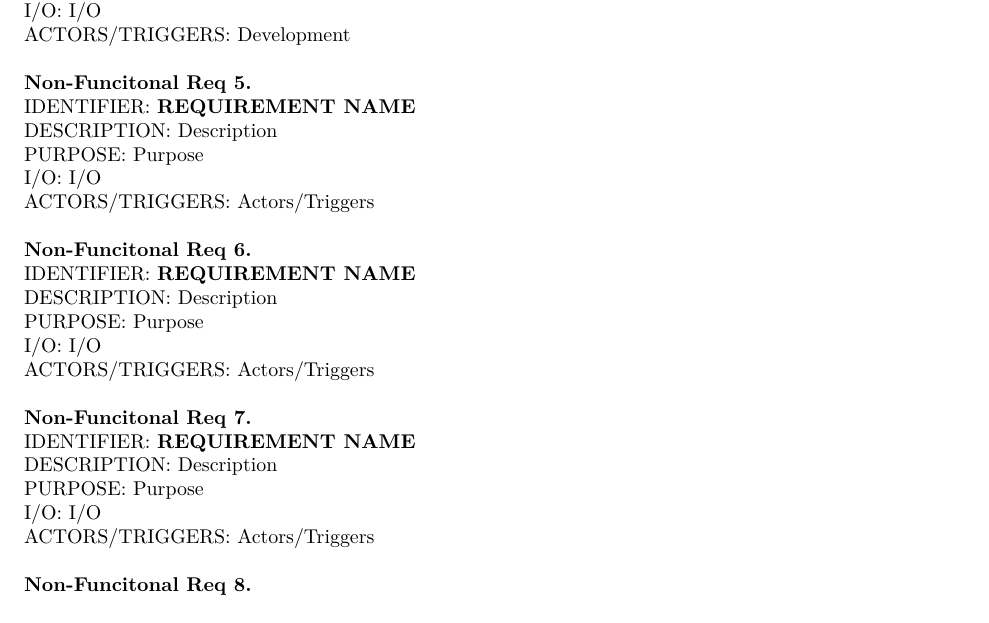
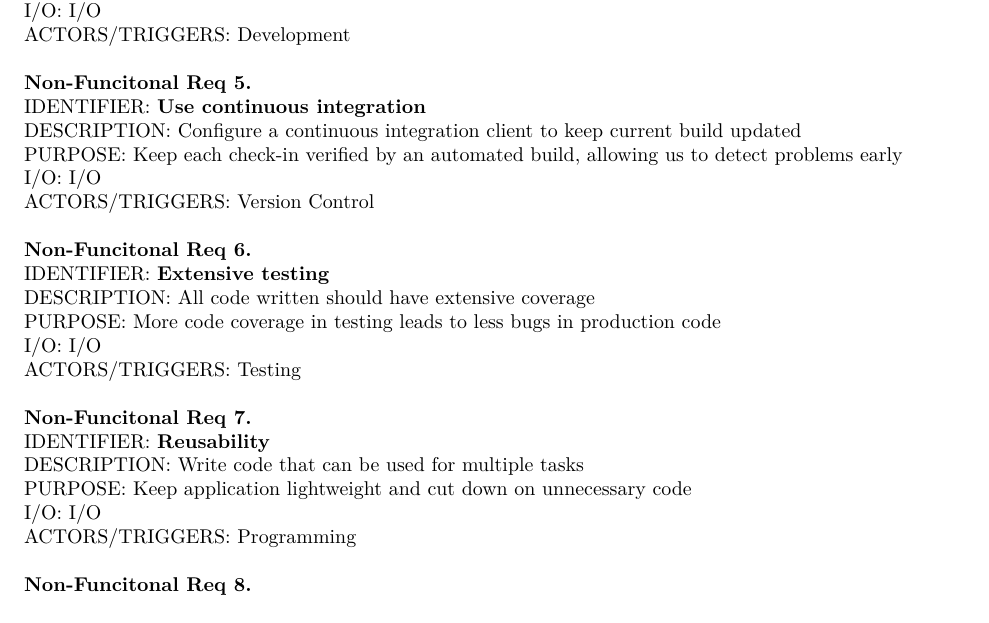
Before and after one commit to erichunzeker/gus, a LaTeX document (report.tex, which reads src/requirements.tex): part of page 5 of 6, cut so that both start at the same text. Compiled offline with XeLaTeX.

Commit message:
finished 7 non functional requirements
needs to be compilied (and spell checked)

```diff
--- a/src/requirements.tex
+++ b/src/requirements.tex
@@ -144,27 +144,27 @@
 
 \noindent{\textbf{Non-Funcitonal Req 5.}
 
-\req{REQUIREMENT NAME}
-{Description}
-{Purpose}
+\req{Use continuous integration}
+{Configure a continuous integration client to keep current build updated}
+{Keep each check-in verified by an automated build, allowing us to detect problems early}
 {I/O}
-{Actors/Triggers}
+{Version Control}
 
 \noindent{\textbf{Non-Funcitonal Req 6.}
 
-\req{REQUIREMENT NAME}
-{Description}
-{Purpose}
+\req{Extensive testing}
+{All code written should have extensive coverage}
+{More code coverage in testing leads to less bugs in production code}
 {I/O}
-{Actors/Triggers}
+{Testing}
 
 \noindent{\textbf{Non-Funcitonal Req 7.}
 
-\req{REQUIREMENT NAME}
-{Description}
-{Purpose}
+\req{Reusability}
+{Write code that can be used for multiple tasks}
+{Keep application lightweight and cut down on unnecessary code}
 {I/O}
-{Actors/Triggers}
+{Programming}
 
 \noindent{\textbf{Non-Funcitonal Req 8.}
 
```
